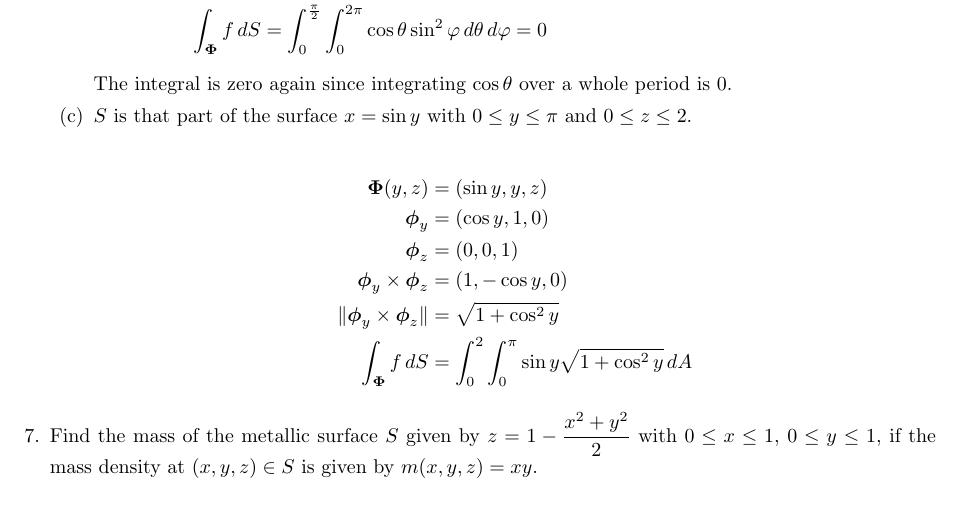
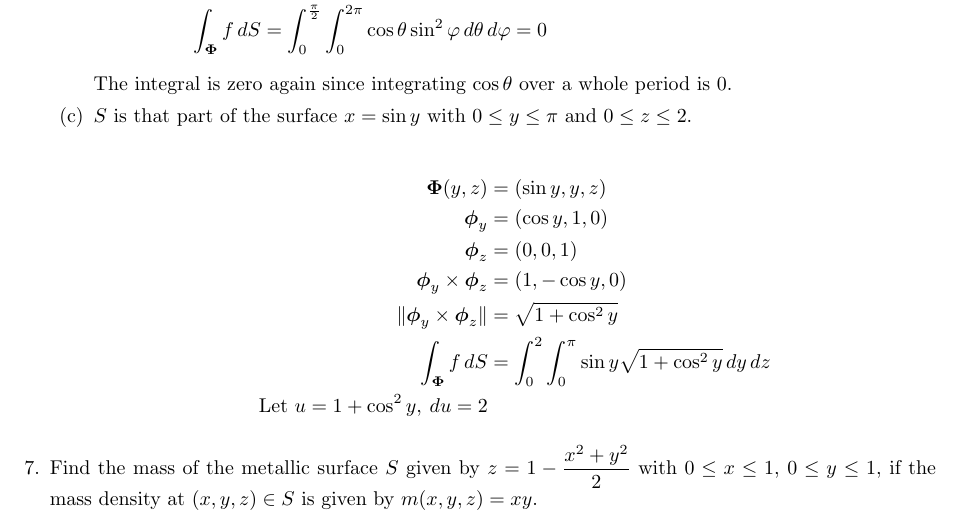
Before and after one commit to poonkeegan/school, a LaTeX document (matb42/a7.tex): part of page 3 of 3, cut so that both start at the same text. Compiled offline with pdfLaTeX.

Commit message:
Mon Mar  5 17:48:51 EST 2018

```diff
--- a/matb42/a7.tex
+++ b/matb42/a7.tex
@@ -136,7 +136,8 @@ Mar 13th 2018}
             \boldsymbol \phi_z &= (0,0,1) \\
             \boldsymbol \phi_y \times \boldsymbol \phi_z &= (1, -\cos y, 0) \\
             \norm{ \boldsymbol \phi_y \times \boldsymbol \phi_z } &= \sqrt{1 +  \cos^2 y} \\
-            \int_{\boldsymbol \Phi}f\, dS &= \int_0^2 \int_0^{\pi} \sin y \sqrt{1 + \cos^2 y} \, dA
+            \int_{\boldsymbol \Phi}f\, dS &= \int_0^2 \int_0^{\pi} \sin y \sqrt{1 + \cos^2 y} \, dy \, dz \\
+            \text{Let }u = 1 + \cos^2 y,\: du = 2
         \end{align*}
     \end{enumerate}
 
```
Also changed, not shown: matb42/a7.pdf.
